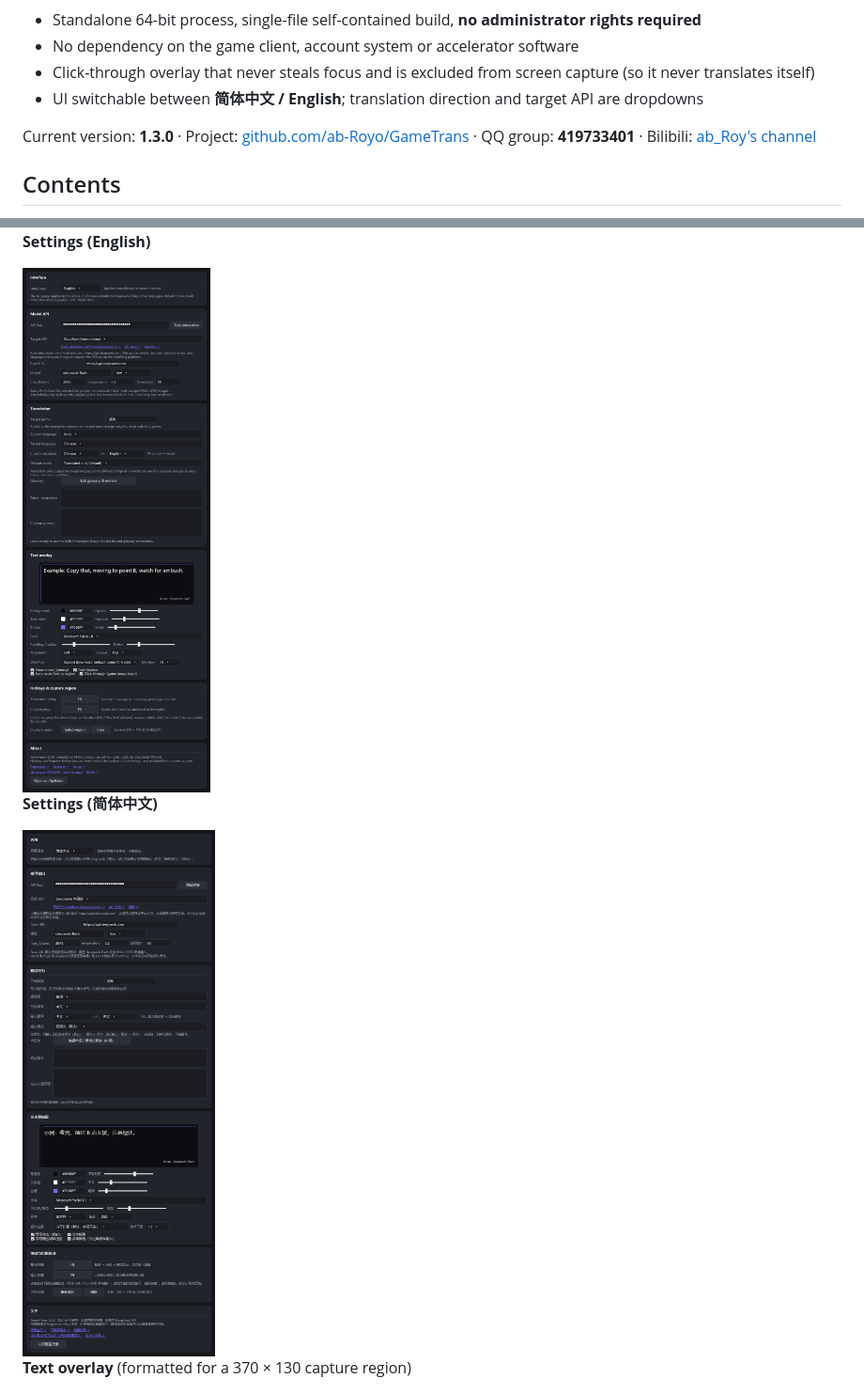
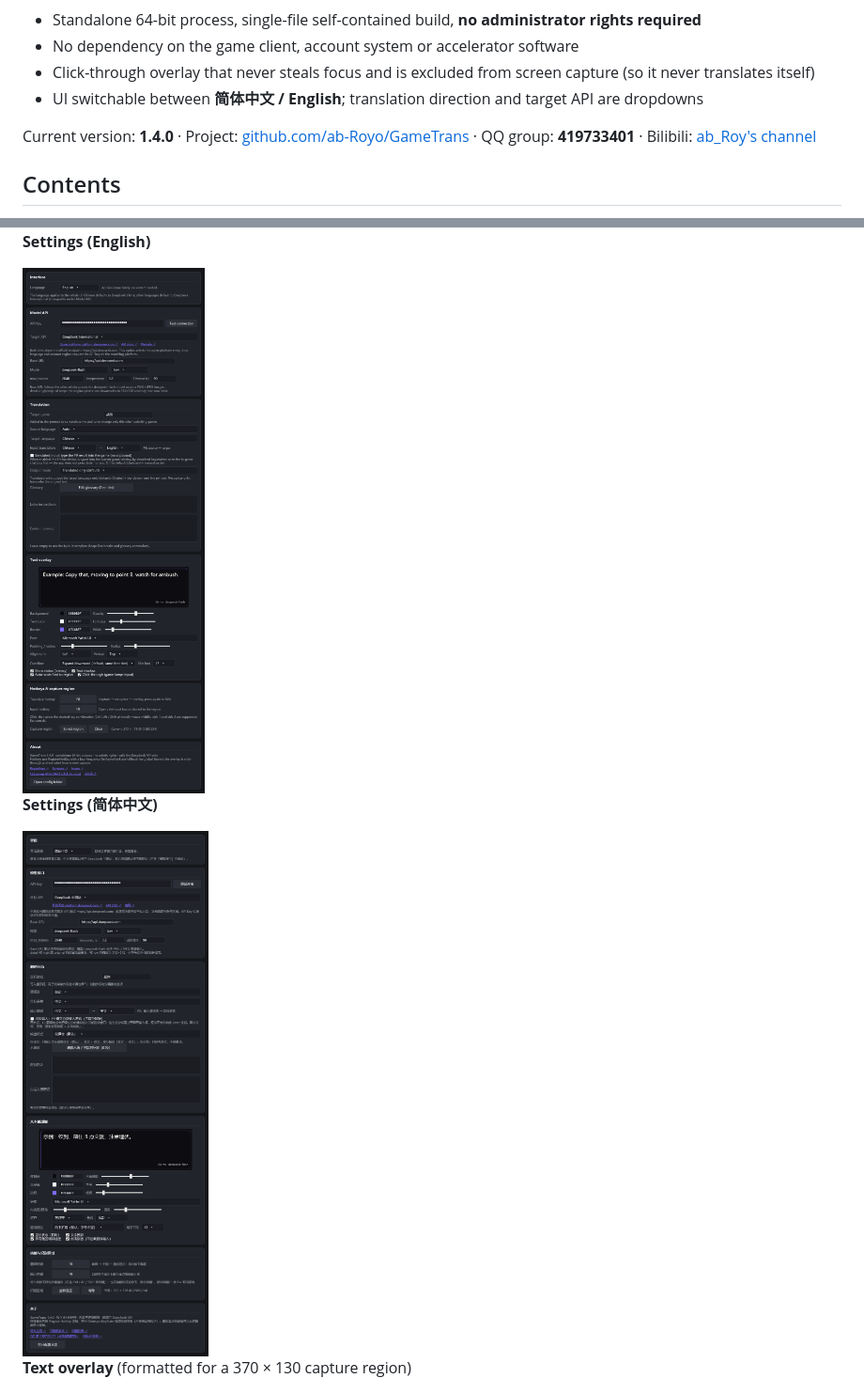
Before and after one commit to ab-Royo/GameTrans, a Markdown page: README.en.md, 2 parts joined by grey strips. Shown at 94% size. Rendered like a GitHub page; pictures changed too: docs/images/en/settings.png, docs/images/settings.png.

Commit message:
1.4.0：版本号、变更记录与中英文界面截图
- 版本号 1.3.0 -> 1.4.0（csproj / AppInfo / README）。
- CHANGELOG 新增 1.4.0：热键轮询兜底、连按不叠窗、F9 输入窗焦点/自动关闭/点击偏移修复、
  模拟输入设置项。
- 重新生成设置页与输入框、启动页截图（中英），同步新增的「模拟输入」开关与关于页热键说明。

```diff
--- a/README.en.md
+++ b/README.en.md
@@ -11,7 +11,7 @@ A real-time chat translator for PC games. It captures a chosen screen region wit
 - Click-through overlay that never steals focus and is excluded from screen capture (so it never translates itself)
 - UI switchable between **简体中文 / English**; translation direction and target API are dropdowns
 
-Current version: **1.3.0** · Project: [github.com/ab-Royo/GameTrans](https://github.com/ab-Royo/GameTrans) · QQ group: **419733401** · Bilibili: [ab_Roy's channel](https://m.bilibili.com/space/51952428)
+Current version: **1.4.0** · Project: [github.com/ab-Royo/GameTrans](https://github.com/ab-Royo/GameTrans) · QQ group: **419733401** · Bilibili: [ab_Roy's channel](https://m.bilibili.com/space/51952428)
 
 ## Contents
 
```
Also changed, not shown: CHANGELOG.md (+23 -0 lines), README.md (+1 -1 lines), docs/images/en/startup.png, docs/images/startup.png, 2 other files.
